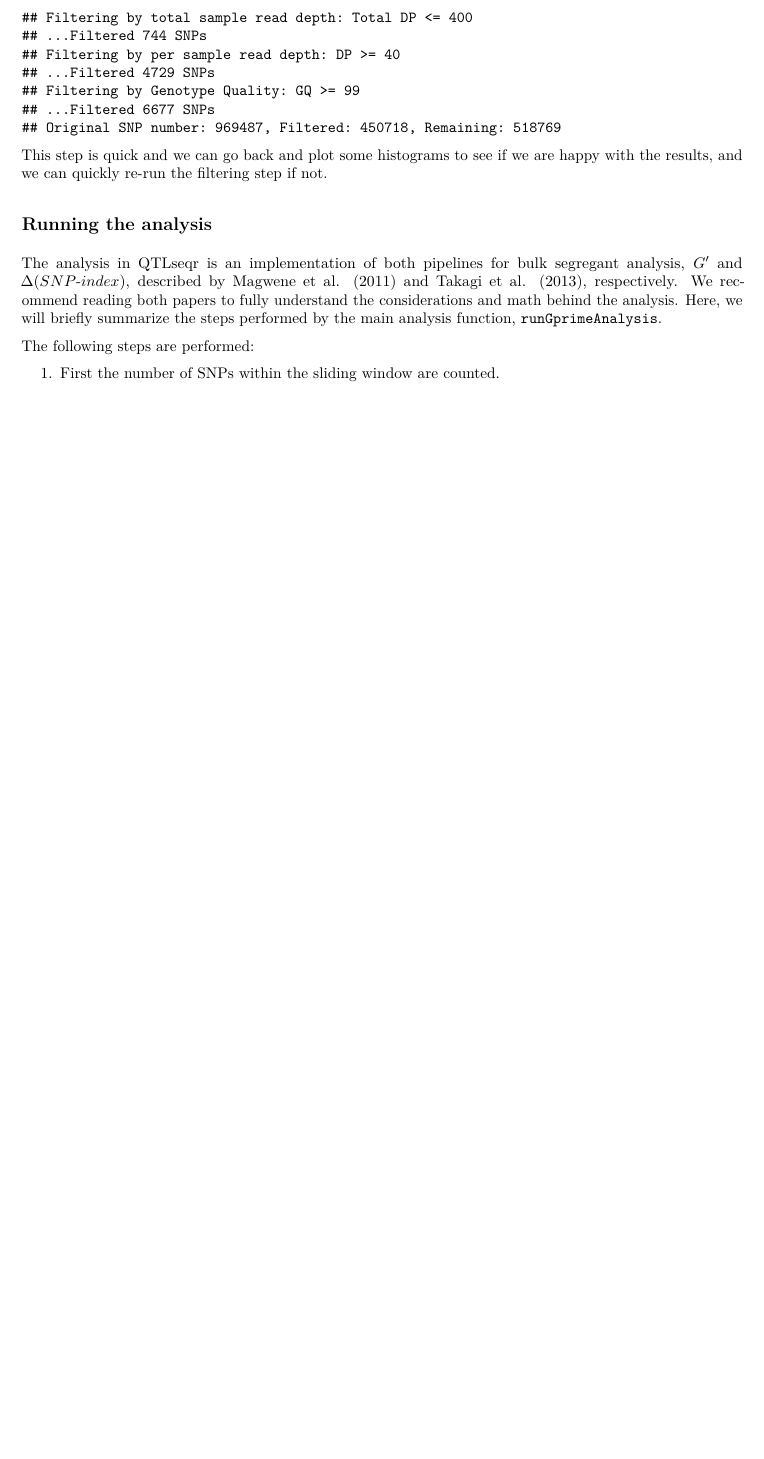
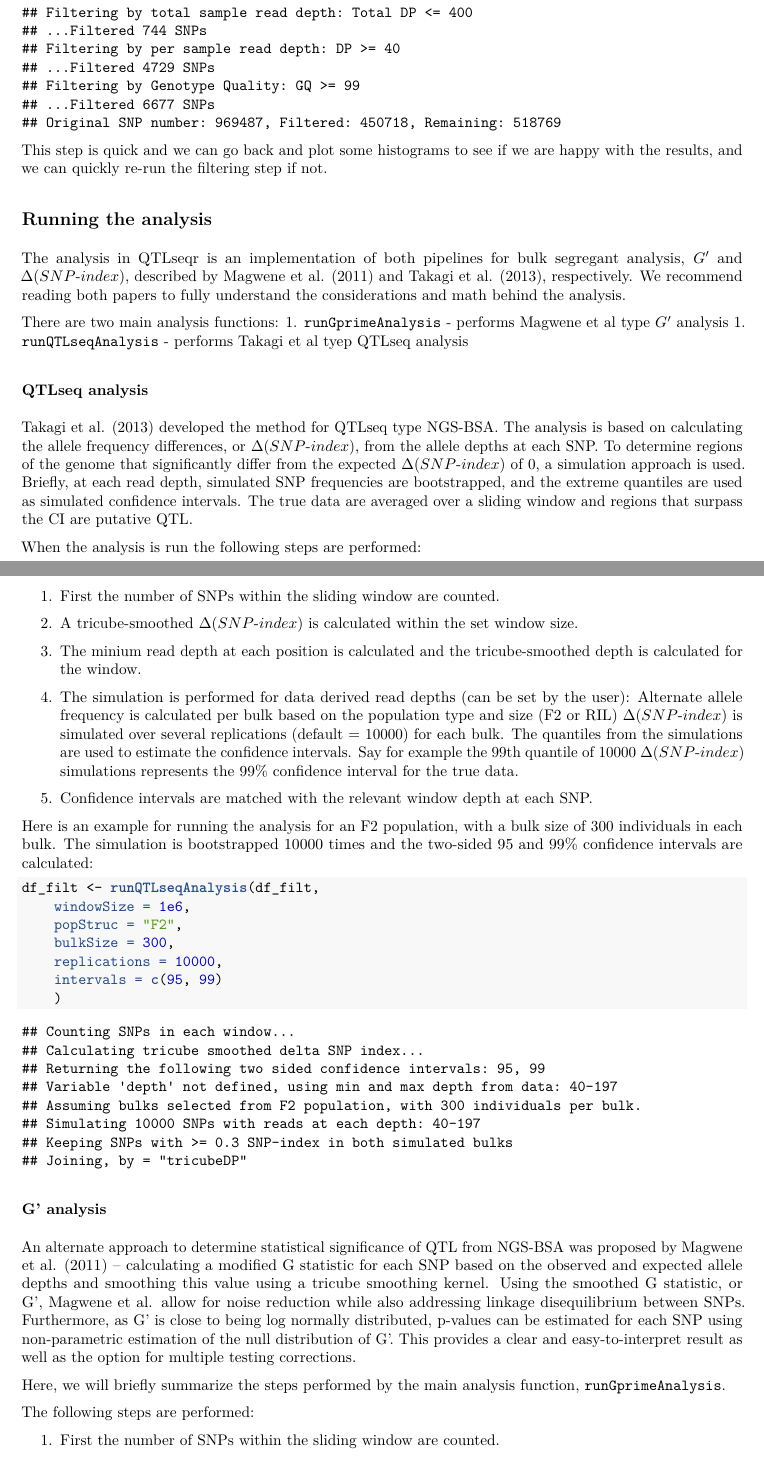
Before and after one commit to bmansfeld/QTLseqr, an R Markdown document (vignettes/QTLseqr.Rmd): part of page 7 of 14 before the commit and two parts of pages 7 and 8 of 16 after it, the two joined at a grey line, cut so that both start at the same text, the shorter picture padded with empty space. The pictures show the output file vignettes/QTLseqr.pdf that the author committed with the source.

Commit message:
Upgraded vignette to account for QTLseq type analysis

````diff
--- a/vignettes/QTLseqr.Rmd
+++ b/vignettes/QTLseqr.Rmd
@@ -249,6 +271,50 @@ This step is quick and we can go back and plot some histograms to see if we are
 ## Running the analysis
 
 The analysis in QTLseqr is an implementation of both pipelines for bulk segregant analysis, $G'$ and $\Delta (SNP\text{-}index)$, described by Magwene et al. (2011) and Takagi et al. (2013), respectively. We recommend reading both papers to fully understand the considerations and math behind the analysis.
+
+There are two main analysis functions:
+1. `runGprimeAnalysis` - performs Magwene et al type $G'$ analysis
+1. `runQTLseqAnalysis` - performs Takagi et al tyep QTLseq analysis
+
+### QTLseq analysis
+Takagi et al. (2013) developed the method for QTLseq type NGS-BSA. The analysis is based on calculating the allele frequency differences, or $\Delta (SNP\text{-}index)$, from the allele depths at each SNP. To determine regions of the genome that significantly differ from the expected $\Delta (SNP\text{-}index)$ of 0, a simulation approach is used. Briefly, at each read depth, simulated SNP frequencies are bootstrapped, and the extreme quantiles are used as simulated confidence intervals. The true data are averaged over a sliding window and regions that surpass the CI are putative QTL.
+
+When the analysis is run the following steps are performed:
+
+1. First the number of SNPs within the sliding window are counted.
+
+1. A tricube-smoothed $\Delta (SNP\text{-}index)$ is calculated within the set window size.
+
+1. The minium read depth at each position is calculated and the tricube-smoothed depth is calculated for the window.
+
+1. The simulation is performed for data derived read depths (can be set by the user):
+Alternate allele frequency is calculated per bulk based on the population type and size (F2 or RIL) $\Delta (SNP\text{-}index)$ is simulated over several replications (default = 10000) for        each bulk. The quantiles from the simulations are used to estimate the confidence intervals. Say for example the 99th quantile of 10000 $\Delta (SNP\text{-}index)$ simulations represents the 99% confidence interval for the true data.
+
+1. Confidence intervals are matched with the relevant window depth at each SNP.
+
+Here is an example for running the analysis for an F2 population, with a bulk size of 300 individuals in each bulk. The simulation is bootstrapped 10000 times and the two-sided 95 and 99% confidence intervals are calculated:
+```{r qtlseqanalysis-src, eval = FALSE}
+df_filt <- runQTLseqAnalysis(df_filt,
+    windowSize = 1e6,
+    popStruc = "F2",
+    bulkSize = 300,
+    replications = 10000,
+    intervals = c(95, 99)
+    )
+```
+```{r atlseqanalysis-msg, message = TRUE, warning = FALSE, collapse = TRUE, echo = FALSE}
+df_filt <- runQTLseqAnalysis(df_filt,
+    windowSize = 1e6,
+    popStruc = "F2",
+    bulkSize = 300,
+    replications = 10000,
+    intervals = c(95, 99)
+    )
+```
+
+### G' analysis
+An alternate approach to determine statistical significance of QTL from NGS-BSA was proposed by Magwene et al. (2011) – calculating a modified G statistic for each SNP based on the observed and expected allele depths and smoothing this value using a tricube smoothing kernel. Using the smoothed G statistic, or G’, Magwene et al. allow for noise reduction while also addressing linkage disequilibrium between SNPs. Furthermore, as G’ is close to being log normally distributed, p-values can be estimated for each SNP using non-parametric estimation of the null distribution of G’. This provides a clear and easy-to-interpret result as well as the option for multiple testing corrections.
+
 Here, we will briefly summarize the steps performed by the main analysis function, `runGprimeAnalysis`.
 
 The following steps are performed:
````
Also changed, not shown: vignettes/QTLseqr.pdf, vignettes/QTLseqr.Rmd (50 more changed lines).
